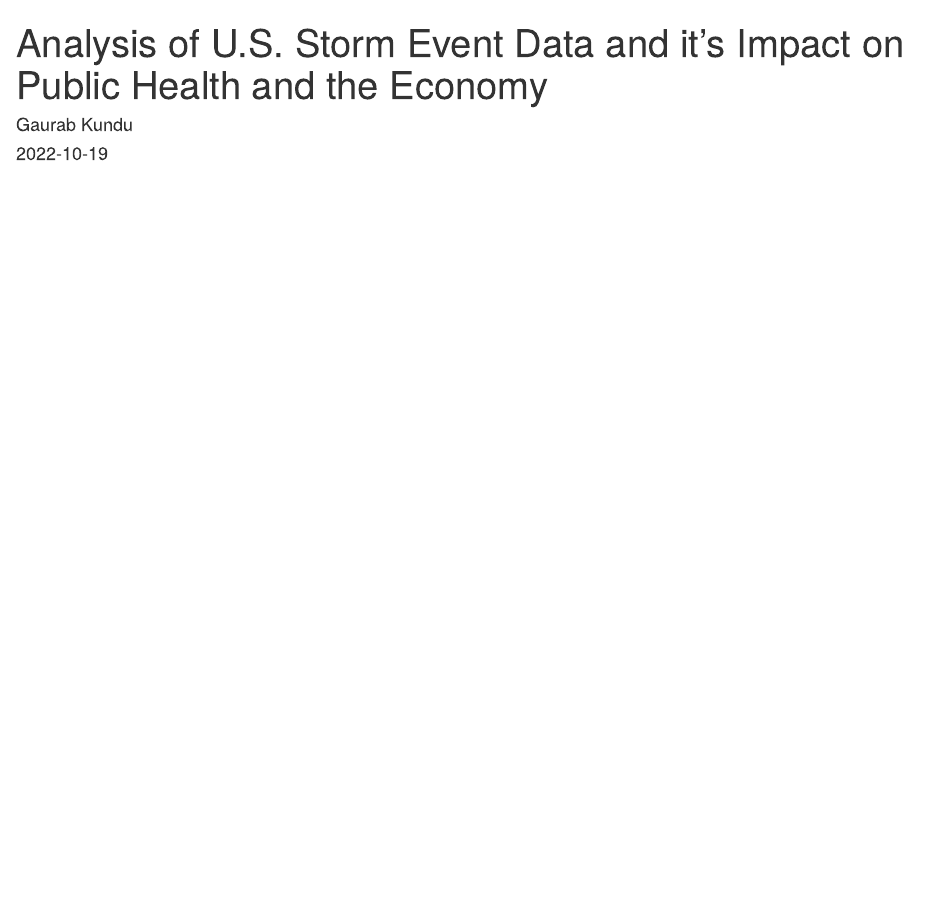
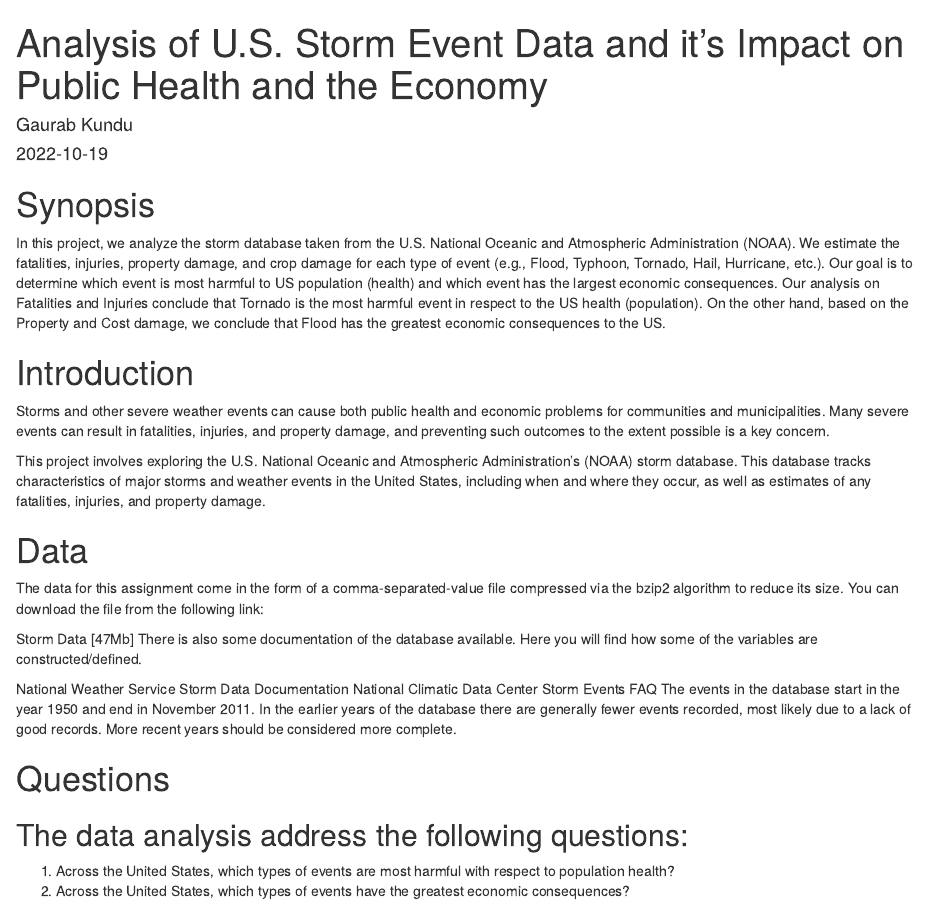
Before and after one commit to GaurabKundu1/Reproducible-Research-Course-Project-2, an R Markdown document (Storm.RMD): the page in a window 1100 px wide, from its top. Rendered offline with R 4.5, knitr and Pandoc, with nearby package versions.

Commit message:
Begin RMD

````diff
--- a/Storm.RMD
+++ b/Storm.RMD
@@ -9,3 +9,27 @@ output: html_document
 ```{r setup, include=FALSE}
 knitr::opts_chunk$set(echo = TRUE)
 ```
+
+# Synopsis
+ In this project, we analyze the storm database taken from the U.S. National Oceanic and Atmospheric Administration (NOAA). We estimate the fatalities, injuries, property damage, and crop damage for each type of event (e.g., Flood, Typhoon, Tornado, Hail, Hurricane, etc.). Our goal is to determine which event is most harmful to US population (health) and which event has the largest economic consequences. Our analysis on Fatalities and Injuries conclude that Tornado is the most harmful event in respect to the US health (population). On the other hand, based on the Property and Cost damage, we conclude that Flood has the greatest economic consequences to the US.
+
+# Introduction
+ Storms and other severe weather events can cause both public health and economic problems for communities and municipalities. Many severe events can result in fatalities, injuries, and property damage, and preventing such outcomes to the extent possible is a key concern.
+
+ This project involves exploring the U.S. National Oceanic and Atmospheric Administration's (NOAA) storm database. This database tracks characteristics of major storms and weather events in the United States, including when and where they occur, as well as estimates of any fatalities, injuries, and property damage.
+
+# Data
+ The data for this assignment come in the form of a comma-separated-value file compressed via the bzip2 algorithm to reduce its size. You can download the file from the following link:
+
+Storm Data [47Mb]
+There is also some documentation of the database available. Here you will find how some of the variables are constructed/defined.
+
+National Weather Service Storm Data Documentation
+National Climatic Data Center Storm Events FAQ
+The events in the database start in the year 1950 and end in November 2011. In the earlier years of the database there are generally fewer events recorded, most likely due to a lack of good records. More recent years should be considered more complete.
+
+# Questions
+## The data analysis address the following questions:
+
+1. Across the United States, which types of events are most harmful with respect to population health?
+2. Across the United States, which types of events have the greatest economic consequences?
````
Also changed, not shown: Storm.html (added).
